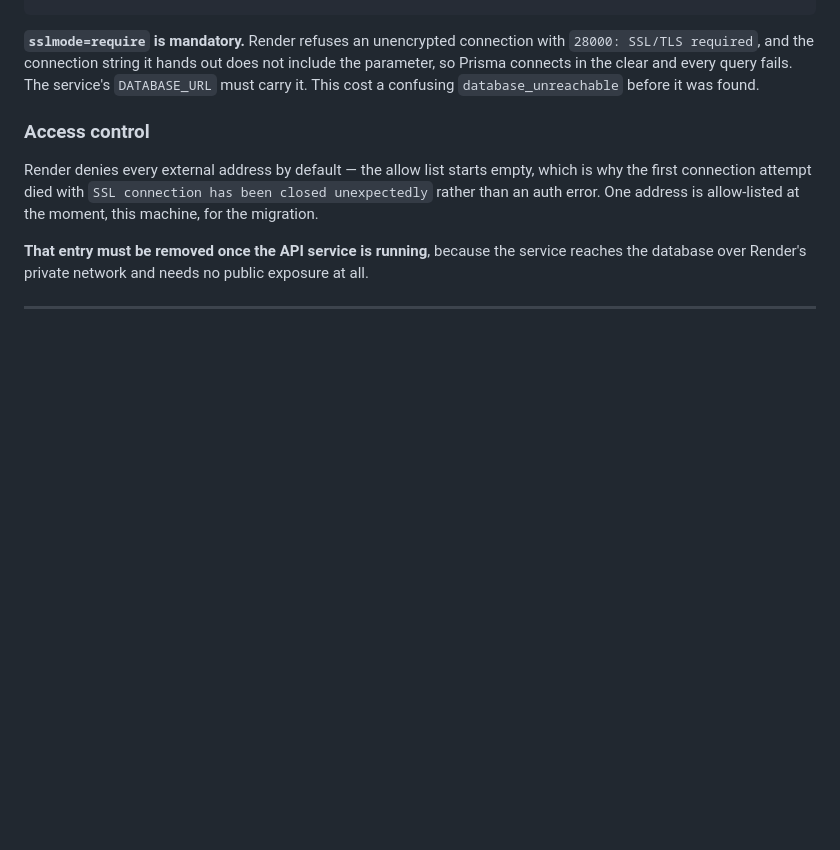
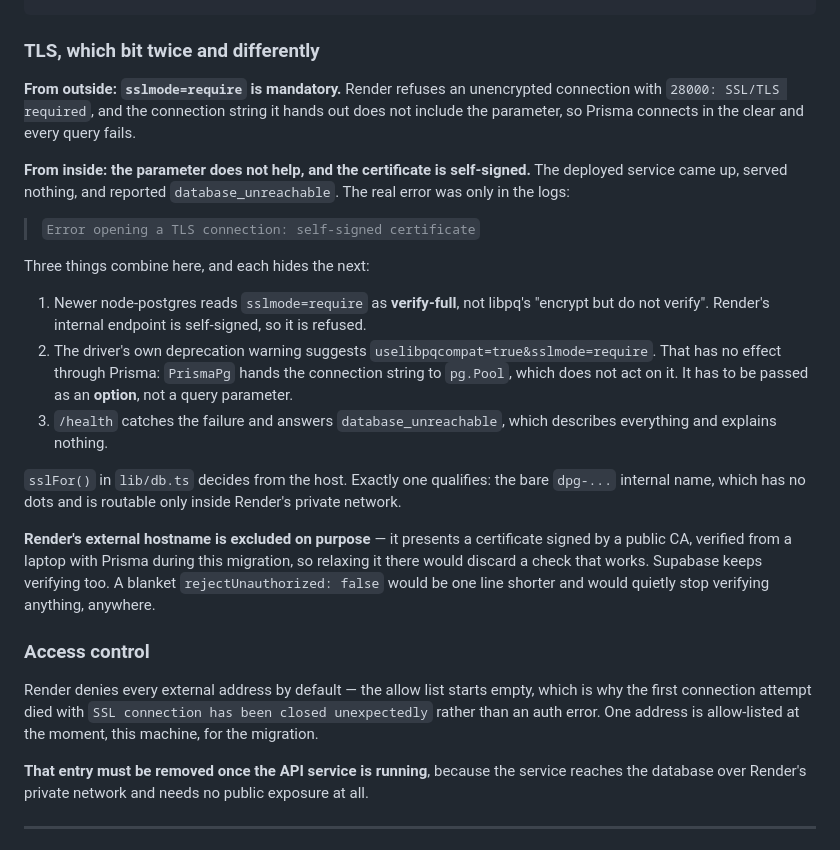
Before and after one commit to isaacgyampoh/betting, a Markdown page: docs/supabase-to-render.md, the part around the change. GitHub-like rendering; blank space fills up the shorter version.

Commit message:
Write down the TLS trap before it is forgotten
Two different failures wearing the same error. From outside, Render refuses an
unencrypted connection and the connection string it hands out does not ask for
encryption. From inside, asking for it is not enough and the parameter that
should fix it does nothing through Prisma.

Both surfaced as database_unreachable, which describes everything and explains
nothing. The explanation was in the service logs, which is not where anybody
looks first.

Co-Authored-By: Claude Opus 5 <noreply@anthropic.com>

````diff
--- a/docs/supabase-to-render.md
+++ b/docs/supabase-to-render.md
@@ -296,10 +296,35 @@ The dev server was pointed at the Render database and exercised:
 /auth/refresh    rejects an unknown refresh token
 ```
 
-**`sslmode=require` is mandatory.** Render refuses an unencrypted connection with
+### TLS, which bit twice and differently
+
+**From outside: `sslmode=require` is mandatory.** Render refuses an unencrypted connection with
 `28000: SSL/TLS required`, and the connection string it hands out does not include the parameter,
-so Prisma connects in the clear and every query fails. The service's `DATABASE_URL` must carry
-it. This cost a confusing `database_unreachable` before it was found.
+so Prisma connects in the clear and every query fails.
+
+**From inside: the parameter does not help, and the certificate is self-signed.** The deployed
+service came up, served nothing, and reported `database_unreachable`. The real error was only in
+the logs:
+
+> `Error opening a TLS connection: self-signed certificate`
+
+Three things combine here, and each hides the next:
+
+1. Newer node-postgres reads `sslmode=require` as **verify-full**, not libpq's "encrypt but do
+   not verify". Render's internal endpoint is self-signed, so it is refused.
+2. The driver's own deprecation warning suggests `uselibpqcompat=true&sslmode=require`. That has
+   no effect through Prisma: `PrismaPg` hands the connection string to `pg.Pool`, which does not
+   act on it. It has to be passed as an **option**, not a query parameter.
+3. `/health` catches the failure and answers `database_unreachable`, which describes everything
+   and explains nothing.
+
+`sslFor()` in `lib/db.ts` decides from the host. Exactly one qualifies: the bare `dpg-...`
+internal name, which has no dots and is routable only inside Render's private network.
+
+**Render's external hostname is excluded on purpose** — it presents a certificate signed by a
+public CA, verified from a laptop with Prisma during this migration, so relaxing it there would
+discard a check that works. Supabase keeps verifying too. A blanket `rejectUnauthorized: false`
+would be one line shorter and would quietly stop verifying anything, anywhere.
 
 ### Access control
 
````
